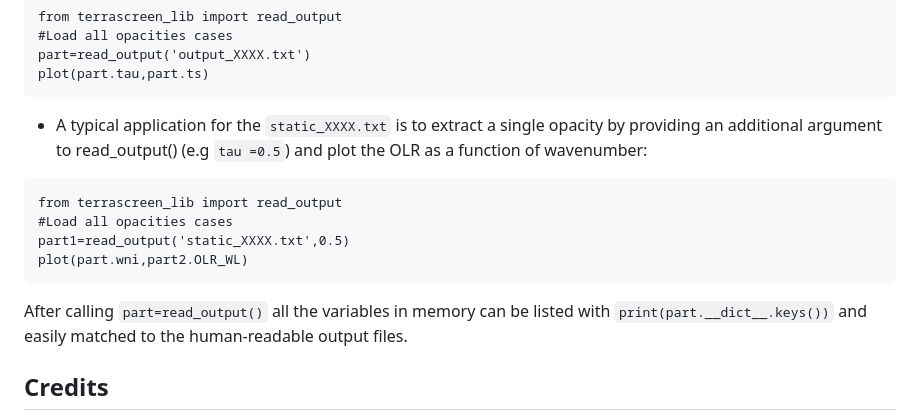
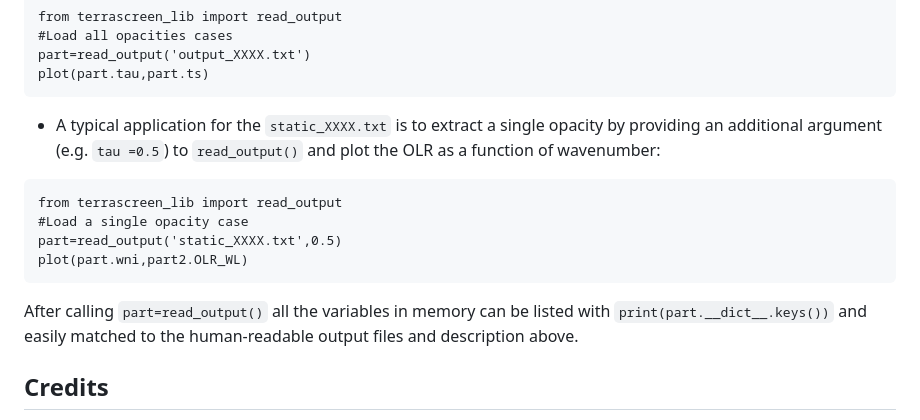
Before and after one commit to mars-terraforming-research/TerraScreen, a Markdown page: README.md, the part around the change. Rendered like a GitHub page.

````diff
--- a/README.md
+++ b/README.md
@@ -148,16 +148,16 @@ from terrascreen_lib import read_output
 part=read_output('output_XXXX.txt')
 plot(part.tau,part.ts)
 ```
-* A typical application for the `static_XXXX.txt` is to extract a single opacity by providing an additional argument to read_output() (e.g `tau =0.5`) and plot the OLR as a function of wavenumber:
+* A typical application for the `static_XXXX.txt` is to extract a single opacity by providing an additional argument (e.g. `tau =0.5`) to `read_output()` and plot the OLR as a function of wavenumber:
 
 ```
 from terrascreen_lib import read_output
-#Load all opacities cases
-part1=read_output('static_XXXX.txt',0.5)
+#Load a single opacity case
+part=read_output('static_XXXX.txt',0.5)
 plot(part.wni,part2.OLR_WL)
 ```
 
-After calling `part=read_output()` all the variables in memory can be listed with `print(part.__dict__.keys())` and easily matched to the  human-readable output files.
+After calling `part=read_output()` all the variables in memory can be listed with `print(part.__dict__.keys())` and easily matched to the human-readable output files and description above.
 
 ## Credits
 This project is based on the [NASA Ames Legacy GCM radiation code](https://github.com/nasa/legacy-mars-global-climate-model). This is an initial commit. Further update of the branch will be provided as patch to the NASA Ames Legacy GCM radiation code to properly credit the authors.
````
